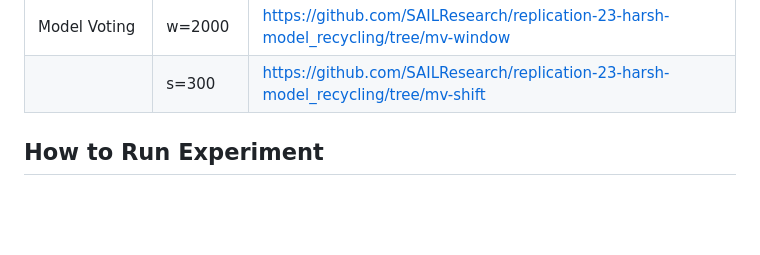
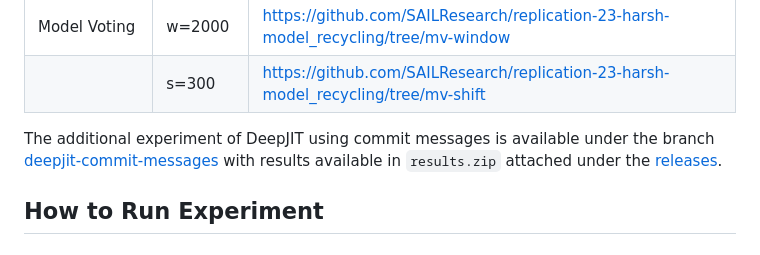
Before and after one commit to SAILResearch/replication-23-harsh-model_recycling, a Markdown page: README.md, the part around the change. Rendered like a GitHub page; blank space fills up the shorter version.

Commit message:
add deepjit with commit messages features

```diff
--- a/README.md
+++ b/README.md
@@ -61,6 +61,8 @@ The variants with different window sizes and shift sizes are listed below.
 |                    | s=300         | https://github.com/SAILResearch/replication-23-harsh-model_recycling/tree/mst-shift  |
 | Model Voting       | w=2000        | https://github.com/SAILResearch/replication-23-harsh-model_recycling/tree/mv-window  |
 |                    | s=300         | https://github.com/SAILResearch/replication-23-harsh-model_recycling/tree/mv-shift   |
+
+The additional experiment of DeepJIT using commit messages is available under the branch [deepjit-commit-messages](https://github.com/SAILResearch/replication-23-harsh-model_recycling/tree/deepjit-commit-messages) with results available in `results.zip` attached under the [releases](https://github.com/SAILResearch/replication-23-harsh-model_recycling/releases).
 
 ## How to Run Experiment
 
```
